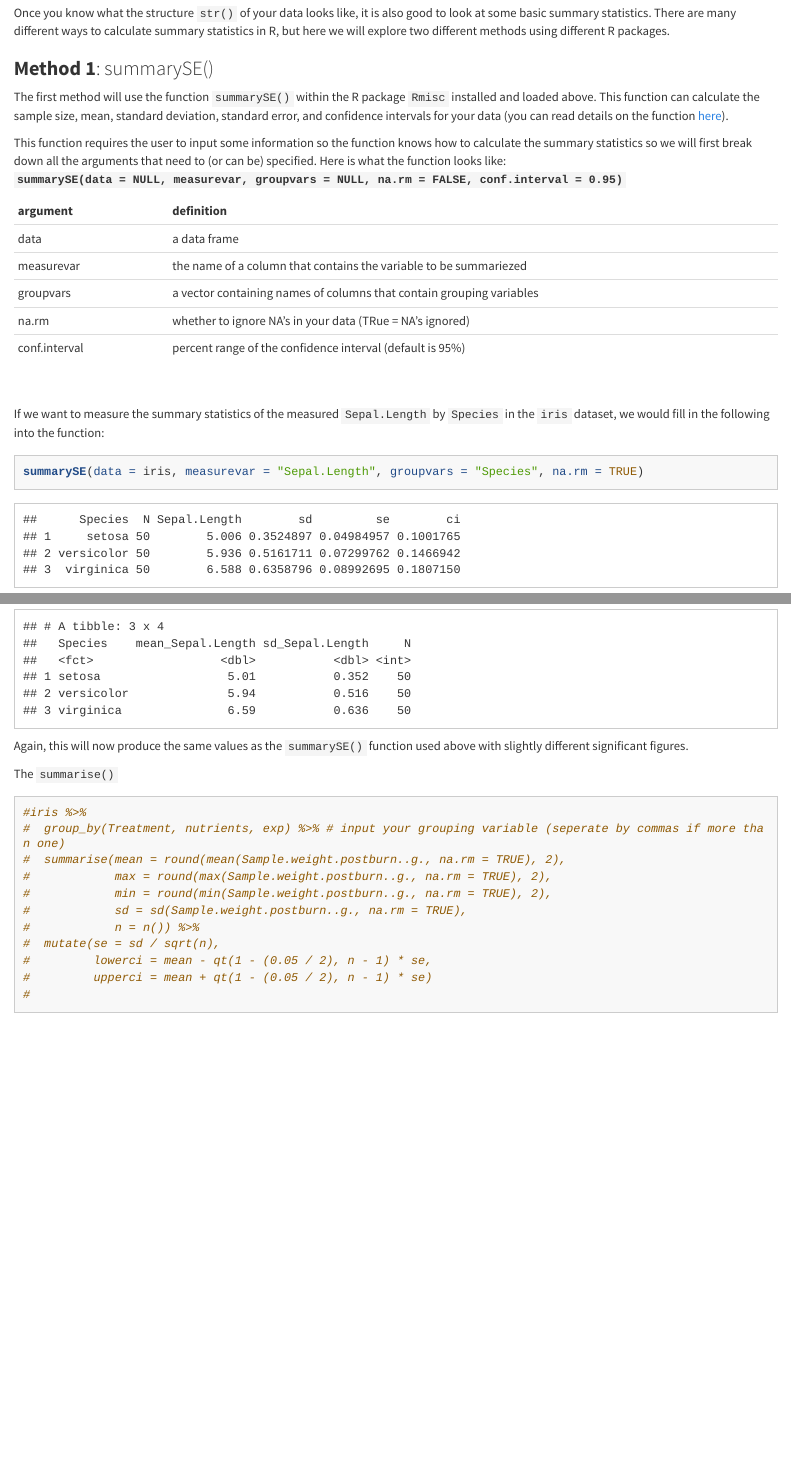
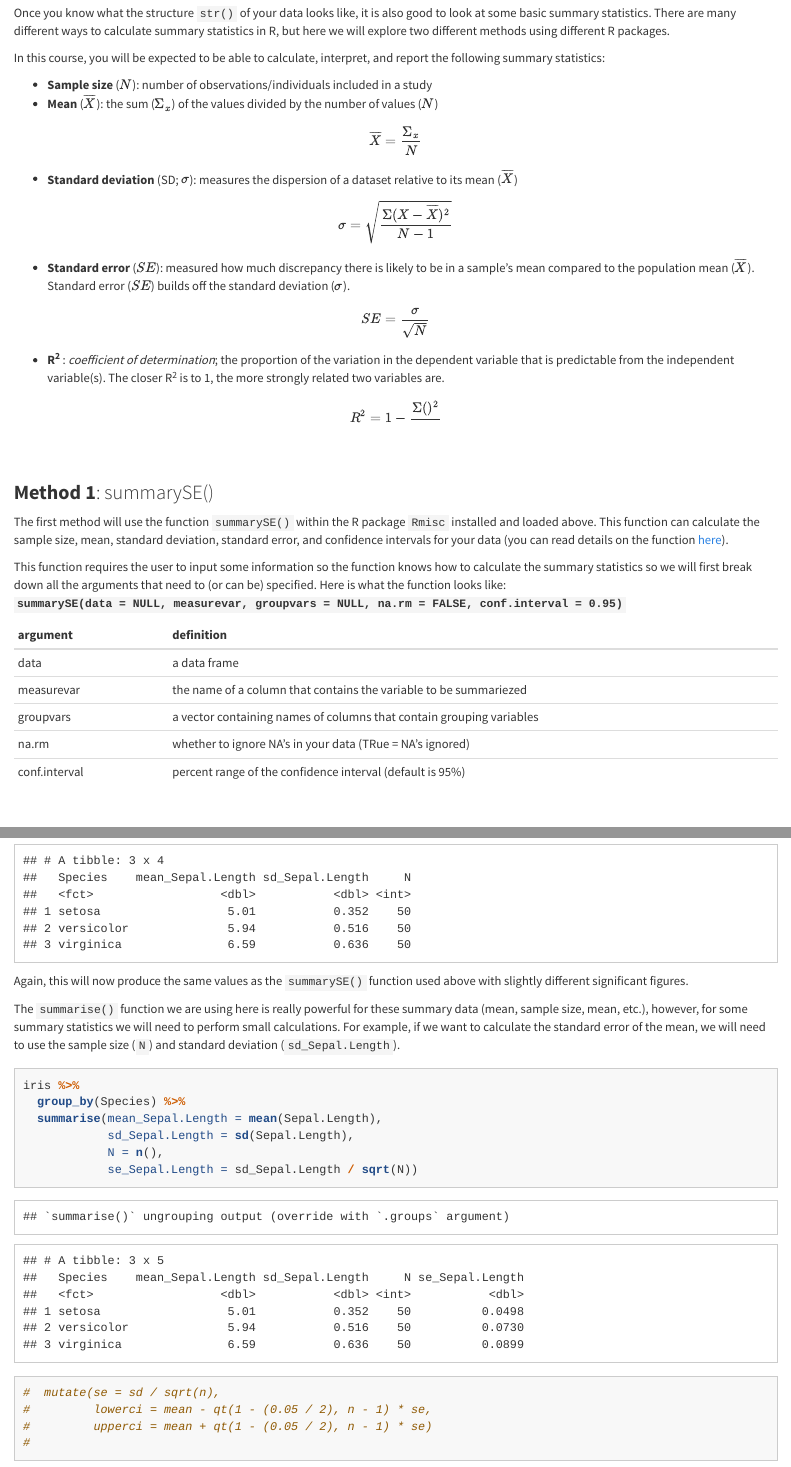
Before and after one commit to seabove7/teaching_Rtutorial, an R Markdown document (BI306_Rtutorial_pt1.Rmd): the page in a window 1100 px wide, from 3120 px down, and a second part further down, joined at a grey line. The pictures show the output file BI306_Rtutorial_pt1.html that the author committed with the source, opened offline; long lines of code are wrapped.

Commit message:
added stat terms, definitions, and equations

````diff
--- a/BI306_Rtutorial_pt1.Rmd
+++ b/BI306_Rtutorial_pt1.Rmd
@@ -138,6 +138,29 @@ help(package = "Rmisc")
 
 Once you know what the structure ```str()``` of your data looks like, it is also good to look at some basic summary statistics. There are many different ways to calculate summary statistics in R, but here we will explore two different methods using different R packages.
 
+In this course, you will be expected to be able to calculate, interpret, and report the following summary statistics:
+
+* **Sample size** ($N$): number of observations/individuals included in a study
+* **Mean** ($\overline{X}$): the sum ($\Sigma_{x}$) of the values divided by the number of values ($N$)
+
+$$\overline{X} = \frac{\Sigma_{x}}{N}$$
+
+* **Standard deviation** (SD; $\sigma$): measures the dispersion of a dataset relative to its mean ($\overline{X}$)
+
+$$ \sigma = \sqrt{\frac{\Sigma(X - \overline{X})^2}{N - 1}}$$
+
+* **Standard error** ($SE$): measured how much discrepancy there is likely to be in a sample's mean compared to the population mean ($\overline{X}$). Standard error ($SE$) builds off the standard deviation ($\sigma$).
+
+$$SE = \frac{\sigma}{\sqrt{N}}$$
+
+* **R^2^** : *coefficient of determination*; the proportion of the variation in the dependent variable that is predictable from the independent variable(s). The closer R^2^ is to 1, the more strongly related two variables are.
+
+$$ R^2 = 1 - \frac{\Sigma()^2}{}$$
+
+
+<br/>
+
+
 ### **Method 1**: summarySE()
 The first method will use the function ```summarySE()``` within the R package ```Rmisc``` installed and loaded above. This function can calculate the sample size, mean, standard deviation, standard error, and confidence intervals for your data (you can read details on the function [here](https://www.rdocumentation.org/packages/Rmisc/versions/1.5/topics/summarySE)).
 
@@ -246,17 +269,22 @@ iris %>%
 
 Again, this will now produce the same values as the ```summarySE()``` function used above with slightly different significant figures.
 
-The ```summarise()```
+The ```summarise()``` function we are using here is really powerful for these summary data (mean, sample size, mean, etc.), however, for some summary statistics we will need to perform small calculations. For example, if we want to calculate the standard error of the mean, we will need to use the sample size (```N```) and standard deviation (```sd_Sepal.Length```).
+
 
 ```{r}
 
-#iris %>%
-#  group_by(Treatment, nutrients, exp) %>% # input your grouping variable (seperate by commas if more than one)
-#  summarise(mean = round(mean(Sample.weight.postburn..g., na.rm = TRUE), 2),
-#            max = round(max(Sample.weight.postburn..g., na.rm = TRUE), 2),
-#            min = round(min(Sample.weight.postburn..g., na.rm = TRUE), 2),
-#            sd = sd(Sample.weight.postburn..g., na.rm = TRUE),
-#            n = n()) %>%
+iris %>%
+  group_by(Species) %>%
+  summarise(mean_Sepal.Length = mean(Sepal.Length),
+            sd_Sepal.Length = sd(Sepal.Length),
+            N = n(),
+            se_Sepal.Length = sd_Sepal.Length / sqrt(N))
+
+
+
+
+
 #  mutate(se = sd / sqrt(n),
 #         lowerci = mean - qt(1 - (0.05 / 2), n - 1) * se,
 #         upperci = mean + qt(1 - (0.05 / 2), n - 1) * se)
````
Also changed, not shown: BI306_Rtutorial_pt1.html.
